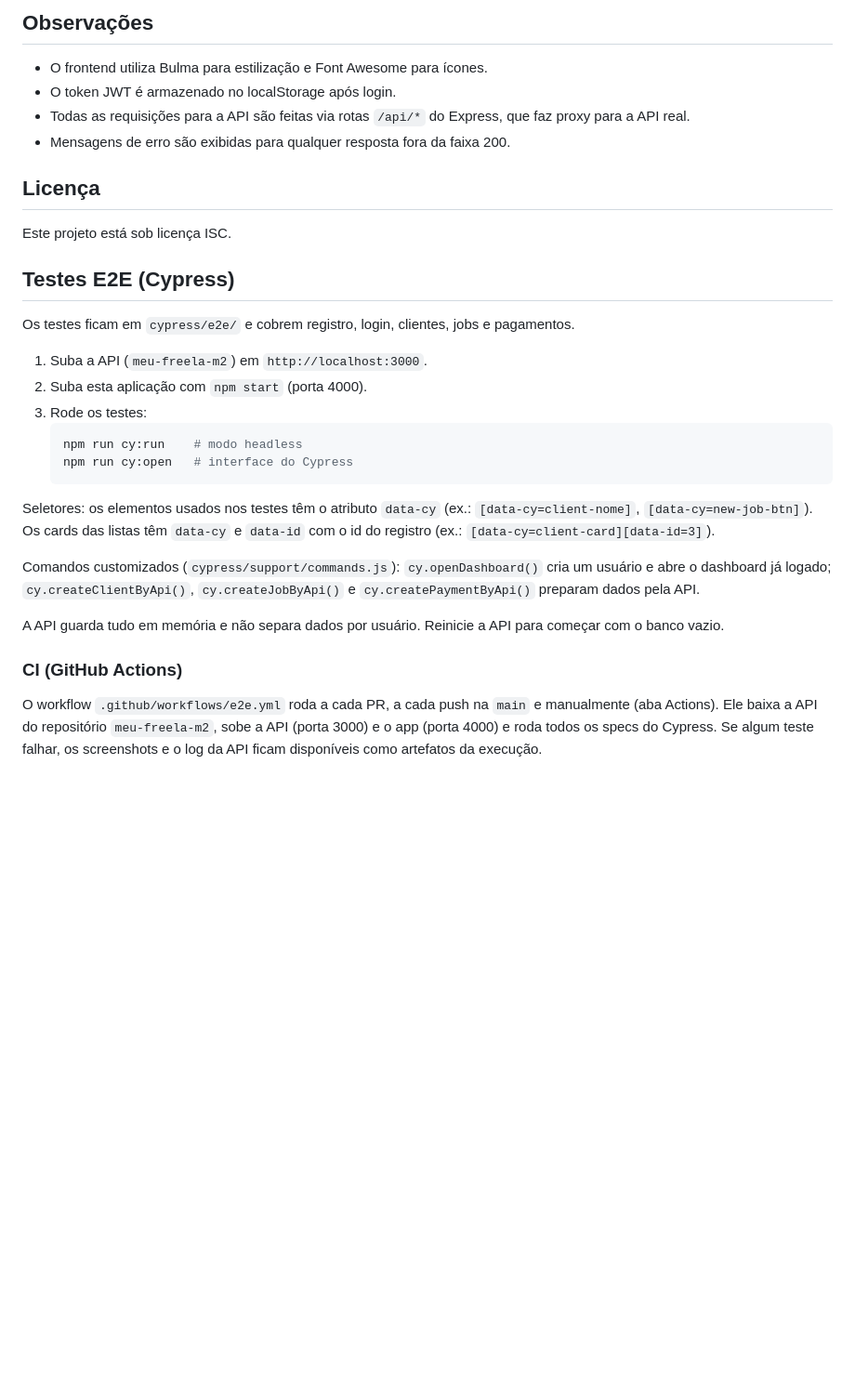
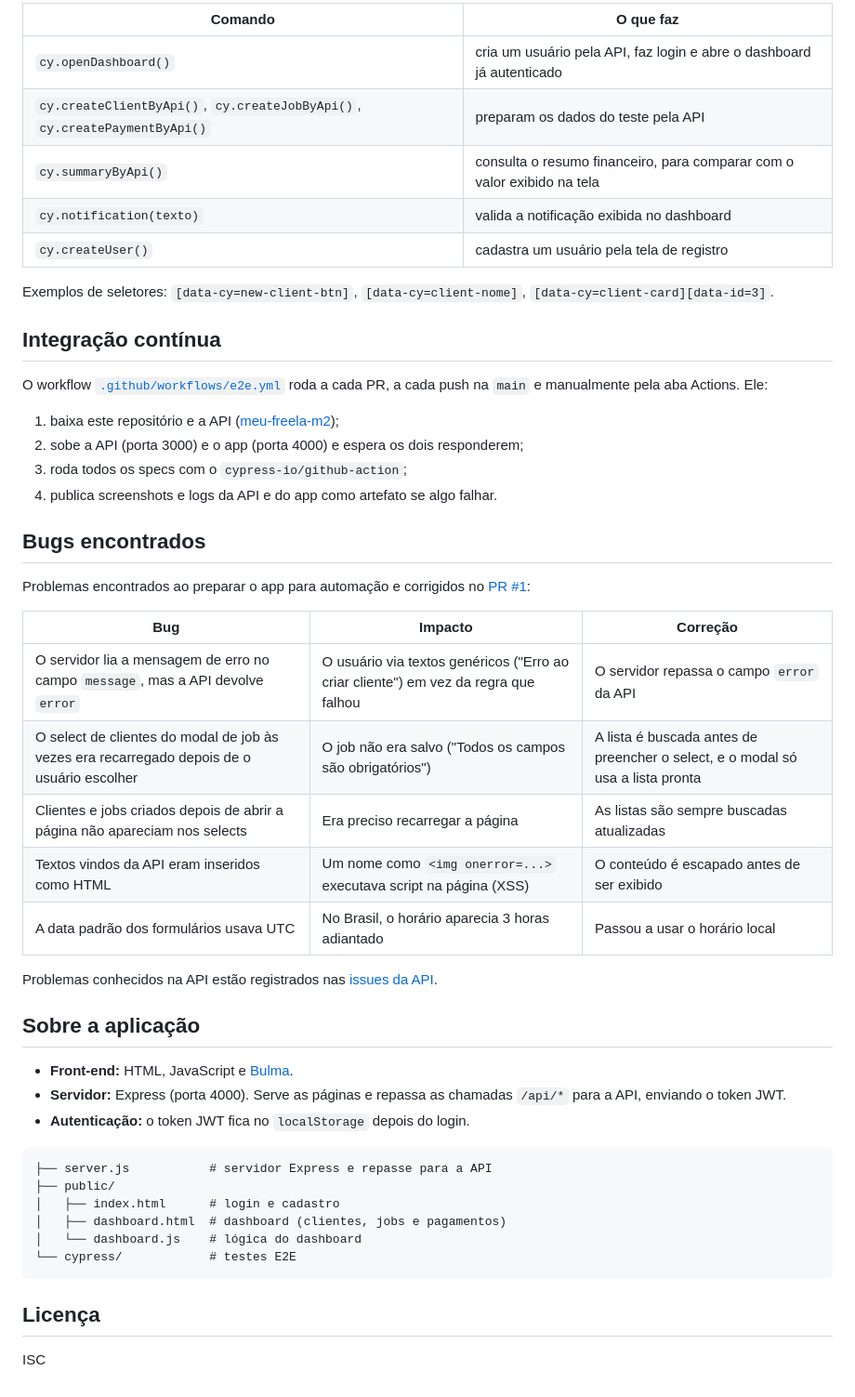
Before and after one commit to abelkeveen/meu-freela-m2-web, a Markdown page: README.md, the part around one of its changes. Shown at 93% size. Drawn GitHub-style; blank space fills up the shorter version.

````diff
--- a/README.md
+++ b/README.md
@@ -50,34 +57,53 @@ meu-freela-m2-web/
 ```
 
-## Observações
+| Comando | O que faz |
+|---|---|
+| `cy.openDashboard()` | cria um usuário pela API, faz login e abre o dashboard já autenticado |
+| `cy.createClientByApi()`, `cy.createJobByApi()`, `cy.createPaymentByApi()` | preparam os dados do teste pela API |
+| `cy.summaryByApi()` | consulta o resumo financeiro, para comparar com o valor exibido na tela |
+| `cy.notification(texto)` | valida a notificação exibida no dashboard |
+| `cy.createUser()` | cadastra um usuário pela tela de registro |
 
-- O frontend utiliza Bulma para estilização e Font Awesome para ícones.
-- O token JWT é armazenado no localStorage após login.
-- Todas as requisições para a API são feitas via rotas `/api/*` do Express, que faz proxy para a API real.
-- Mensagens de erro são exibidas para qualquer resposta fora da faixa 200.
+Exemplos de seletores: `[data-cy=new-client-btn]`, `[data-cy=client-nome]`, `[data-cy=client-card][data-id=3]`.
+
+## Integração contínua
+
+O workflow [`.github/workflows/e2e.yml`](.github/workflows/e2e.yml) roda a cada PR, a cada push na `main` e manualmente pela aba Actions. Ele:
+
+1. baixa este repositório e a API ([meu-freela-m2](https://github.com/abelkeveen/meu-freela-m2));
+2. sobe a API (porta 3000) e o app (porta 4000) e espera os dois responderem;
+3. roda todos os specs com o `cypress-io/github-action`;
+4. publica screenshots e logs da API e do app como artefato se algo falhar.
+
+## Bugs encontrados
+
+Problemas encontrados ao preparar o app para automação e corrigidos no [PR #1](https://github.com/abelkeveen/meu-freela-m2-web/pull/1):
+
+| Bug | Impacto | Correção |
+|---|---|---|
+| O servidor lia a mensagem de erro no campo `message`, mas a API devolve `error` | O usuário via textos genéricos ("Erro ao criar cliente") em vez da regra que falhou | O servidor repassa o campo `error` da API |
+| O select de clientes do modal de job às vezes era recarregado depois de o usuário escolher | O job não era salvo ("Todos os campos são obrigatórios") | A lista é buscada antes de preencher o select, e o modal só usa a lista pronta |
+| Clientes e jobs criados depois de abrir a página não apareciam nos selects | Era preciso recarregar a página | As listas são sempre buscadas atualizadas |
+| Textos vindos da API eram inseridos como HTML | Um nome como `<img onerror=...>` executava script na página (XSS) | O conteúdo é escapado antes de ser exibido |
+| A data padrão dos formulários usava UTC | No Brasil, o horário aparecia 3 horas adiantado | Passou a usar o horário local |
+
+Problemas conhecidos na API estão registrados nas [issues da API](https://github.com/abelkeveen/meu-freela-m2/issues).
+
+## Sobre a aplicação
+
+- **Front-end:** HTML, JavaScript e [Bulma](https://bulma.io/).
+- **Servidor:** Express (porta 4000). Serve as páginas e repassa as chamadas `/api/*` para a API, enviando o token JWT.
+- **Autenticação:** o token JWT fica no `localStorage` depois do login.
+
+```
+├── server.js           # servidor Express e repasse para a API
+├── public/
+│   ├── index.html      # login e cadastro
+│   ├── dashboard.html  # dashboard (clientes, jobs e pagamentos)
+│   └── dashboard.js    # lógica do dashboard
+└── cypress/            # testes E2E
+```
 
 ## Licença
 
-Este projeto está sob licença ISC.
-
-## Testes E2E (Cypress)
-
-Os testes ficam em `cypress/e2e/` e cobrem registro, login, clientes, jobs e pagamentos.
-
-1. Suba a API (`meu-freela-m2`) em `http://localhost:3000`.
-2. Suba esta aplicação com `npm start` (porta 4000).
-3. Rode os testes:
-   ```bash
-   npm run cy:run    # modo headless
-   npm run cy:open   # interface do Cypress
-   ```
-
-Seletores: os elementos usados nos testes têm o atributo `data-cy` (ex.: `[data-cy=client-nome]`, `[data-cy=new-job-btn]`). Os cards das listas têm `data-cy` e `data-id` com o id do registro (ex.: `[data-cy=client-card][data-id=3]`).
-
-Comandos customizados (`cypress/support/commands.js`): `cy.openDashboard()` cria um usuário e abre o dashboard já logado; `cy.createClientByApi()`, `cy.createJobByApi()` e `cy.createPaymentByApi()` preparam dados pela API.
-
-A API guarda tudo em memória e não separa dados por usuário. Reinicie a API para começar com o banco vazio.
-
-### CI (GitHub Actions)
-
-O workflow `.github/workflows/e2e.yml` roda a cada PR, a cada push na `main` e manualmente (aba Actions). Ele baixa a API do repositório `meu-freela-m2`, sobe a API (porta 3000) e o app (porta 4000) e roda todos os specs do Cypress. Se algum teste falhar, os screenshots e o log da API ficam disponíveis como artefatos da execução.
+ISC
````
Also changed, not shown: other parts of README.md (+44 -37 lines), docs/cypress-run.png (added).
